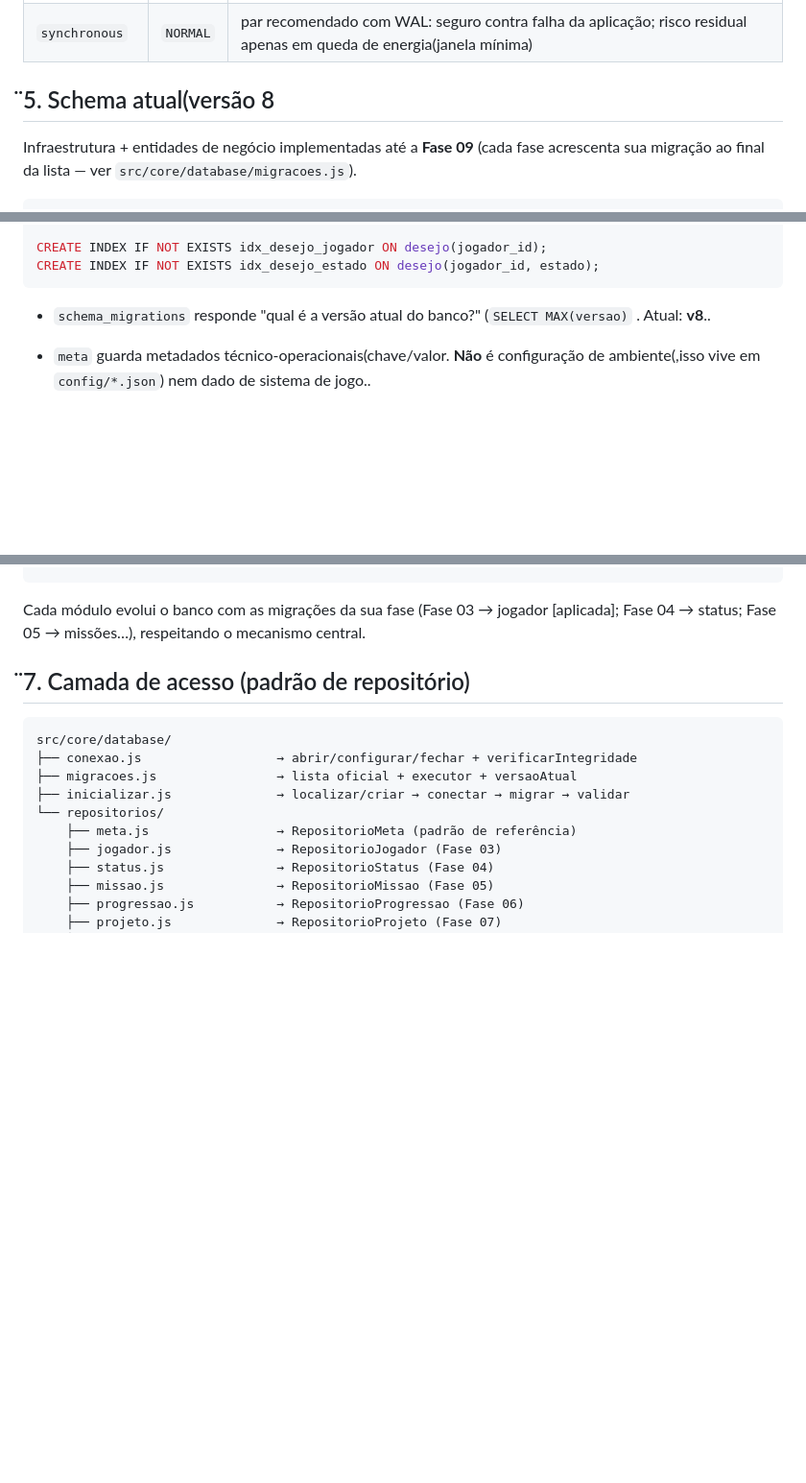
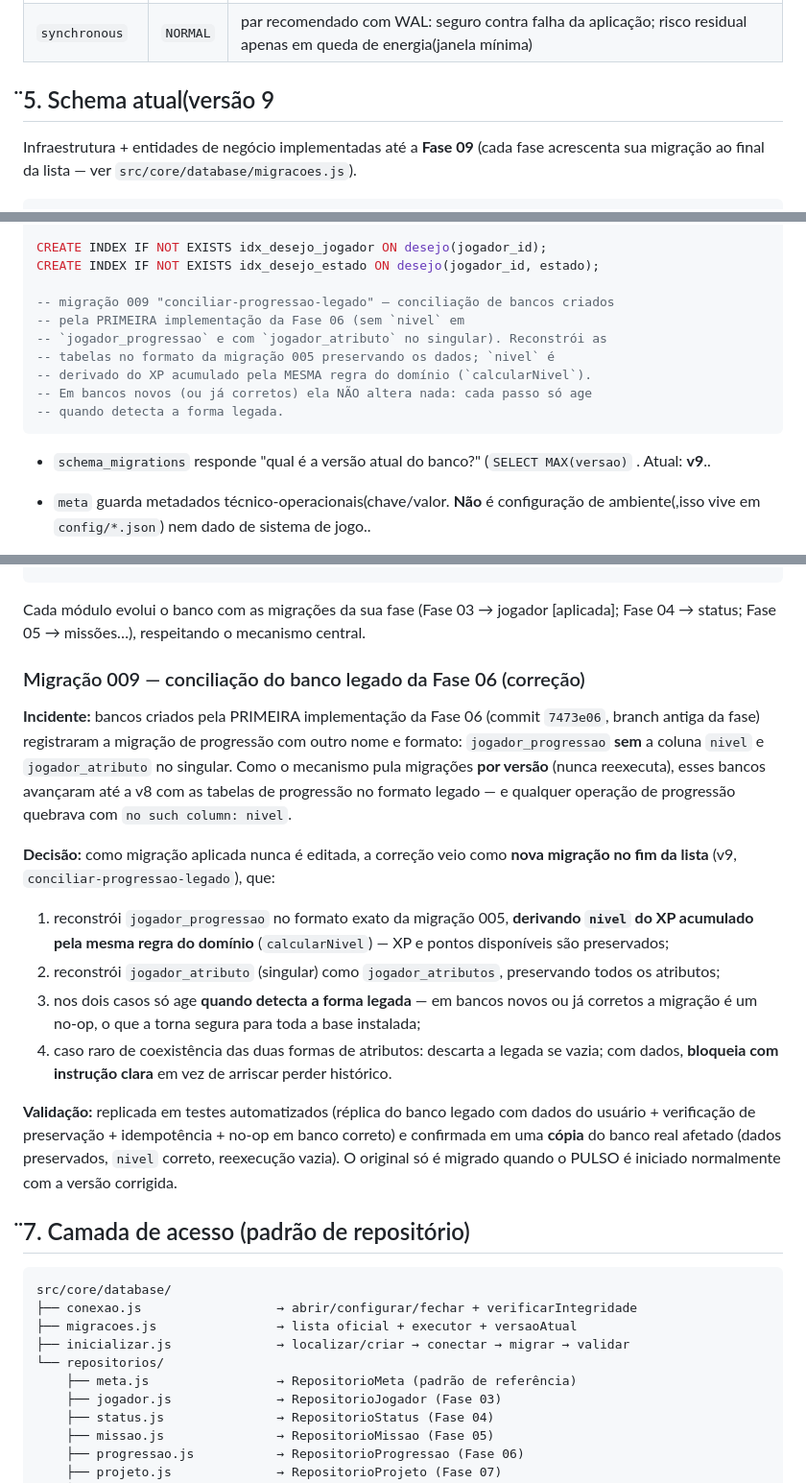
Before and after one commit to cod-rebel-rider/pulso, a Markdown page: docs/banco-de-dados.md, 3 parts joined by grey strips. Shown at 96% size. GitHub-like rendering; blank space fills up the shorter version.

Commit message:
docs: documentar conciliacao do banco legado da fase 06

````diff
--- a/docs/banco-de-dados.md
+++ b/docs/banco-de-dados.md
@@ -53,7 +53,7 @@ Em outros sistemas operacionais o caminho acompanha o padrão da plataforma(Fase
 | `busy_timeout` | `5000` | locks transitórios esperam até 5 s em vez de falhar de imediato |
 | `synchronous` | `NORMAL` | par recomendado com WAL: seguro contra falha da aplicação; risco residual apenas em queda de energia(janela mínima) |
 
-##  ̈5. Schema atual(versão 8
+##  ̈5. Schema atual(versão 9
 
 Infraestrutura + entidades de negócio implementadas até a **Fase 09** (cada fase acrescenta sua migração ao final da lista — ver `src/core/database/migracoes.js`).
 
@@ -235,11 +235,19 @@ CREATE TABLE desejo (
 
 CREATE INDEX IF NOT EXISTS idx_desejo_jogador ON desejo(jogador_id);
 CREATE INDEX IF NOT EXISTS idx_desejo_estado ON desejo(jogador_id, estado);
+
+-- migração 009 "conciliar-progressao-legado" — conciliação de bancos criados
+-- pela PRIMEIRA implementação da Fase 06 (sem `nivel` em
+-- `jogador_progressao` e com `jogador_atributo` no singular). Reconstrói as
+-- tabelas no formato da migração 005 preservando os dados; `nivel` é
+-- derivado do XP acumulado pela MESMA regra do domínio (`calcularNivel`).
+-- Em bancos novos (ou já corretos) ela NÃO altera nada: cada passo só age
+-- quando detecta a forma legada.
 ```
 
 
 
-- `schema_migrations` responde "qual é a versão atual do banco?" (`SELECT MAX(versao)` . Atual: **v8**..
+- `schema_migrations` responde "qual é a versão atual do banco?" (`SELECT MAX(versao)` . Atual: **v9**..
 - `meta` guarda metadados técnico-operacionais(chave/valor. **Não** é configuração de ambiente(,isso vive em `config/*.json`) nem dado de sistema de jogo..
 
 - `jogador` (ver `docs/jogador.md`): identidade do operador — entidade central do PULSO; single-player imposta pelo Serviço,, com schema aberto a evolução futura.
@@ -276,6 +284,19 @@ export const MIGRACOES = Object.freeze([MIGRACAO_001, MIGRACAO_002]);
 ```
 
 Cada módulo evolui o banco com as migrações da sua fase (Fase 03 → jogador [aplicada]; Fase 04 → status; Fase 05 → missões…), respeitando o mecanismo central.
+
+### Migração 009 — conciliação do banco legado da Fase 06 (correção)
+
+**Incidente:** bancos criados pela PRIMEIRA implementação da Fase 06 (commit `7473e06`, branch antiga da fase) registraram a migração de progressão com outro nome e formato: `jogador_progressao` **sem** a coluna `nivel` e `jogador_atributo` no singular. Como o mecanismo pula migrações **por versão** (nunca reexecuta), esses bancos avançaram até a v8 com as tabelas de progressão no formato legado — e qualquer operação de progressão quebrava com `no such column: nivel`.
+
+**Decisão:** como migração aplicada nunca é editada, a correção veio como **nova migração no fim da lista** (v9, `conciliar-progressao-legado`), que:
+
+1. reconstrói `jogador_progressao` no formato exato da migração 005, **derivando `nivel` do XP acumulado pela mesma regra do domínio** (`calcularNivel`) — XP e pontos disponíveis são preservados;
+2. reconstrói `jogador_atributo` (singular) como `jogador_atributos`, preservando todos os atributos;
+3. nos dois casos só age **quando detecta a forma legada** — em bancos novos ou já corretos a migração é um no-op, o que a torna segura para toda a base instalada;
+4. caso raro de coexistência das duas formas de atributos: descarta a legada se vazia; com dados, **bloqueia com instrução clara** em vez de arriscar perder histórico.
+
+**Validação:** replicada em testes automatizados (réplica do banco legado com dados do usuário + verificação de preservação + idempotência + no-op em banco correto) e confirmada em uma **cópia** do banco real afetado (dados preservados, `nivel` correto, reexecução vazia). O original só é migrado quando o PULSO é iniciado normalmente com a versão corrigida.
 
 ##  ̈7. Camada de acesso (padrão de repositório)
 
````
